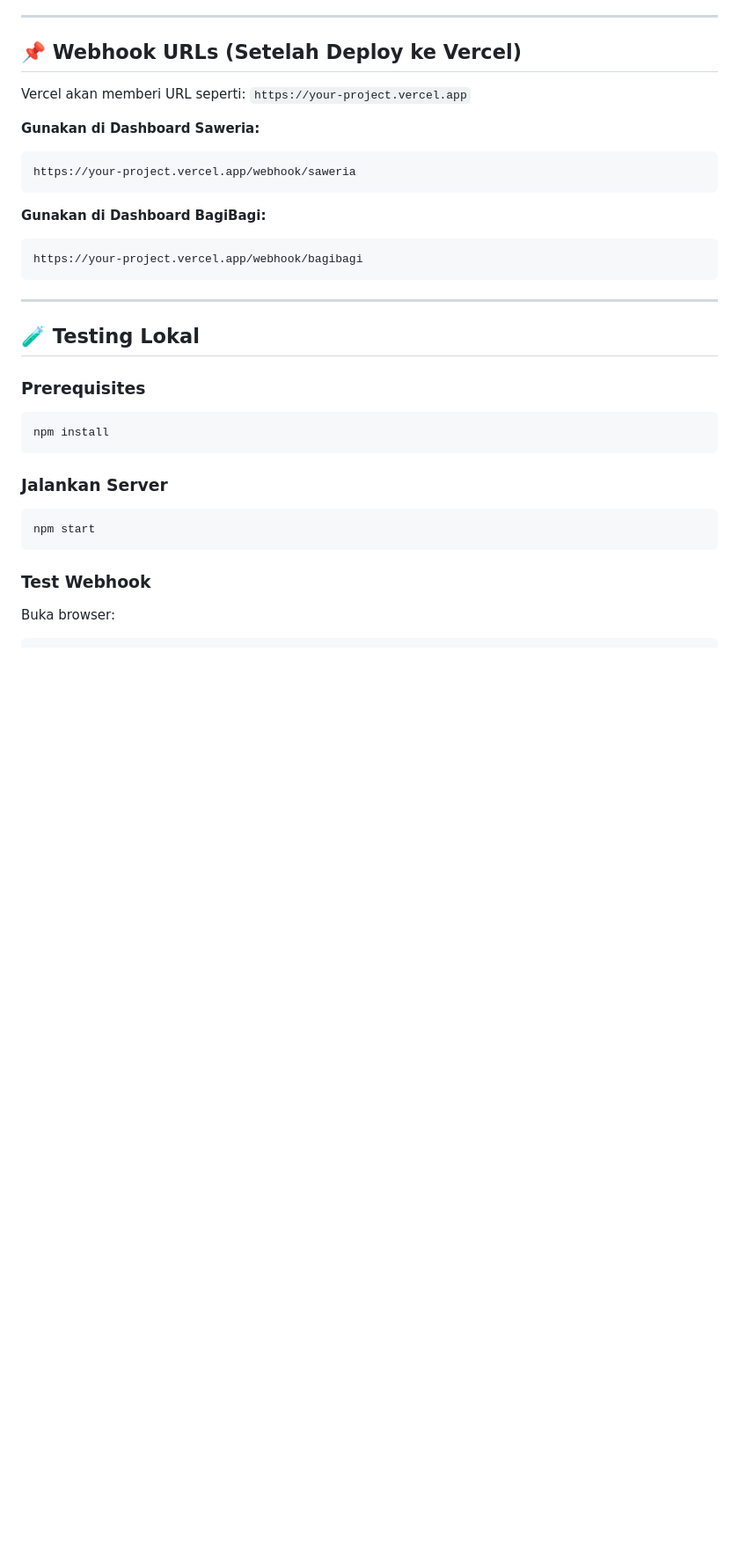
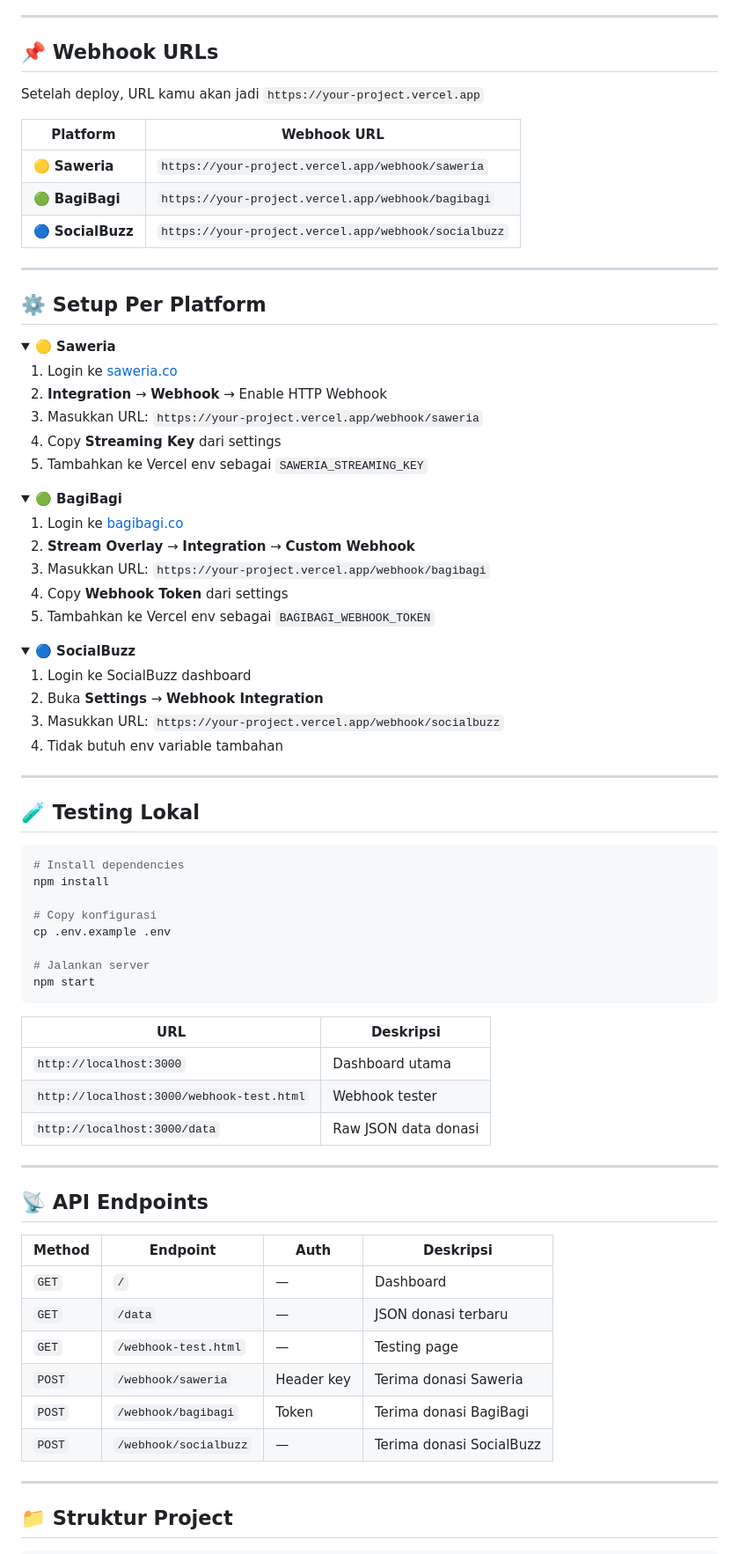
Before and after one commit to xellobabayo-star/uvasa-donation, a Markdown page: README.md, the part around one of its changes. Shown at 88% size. GitHub-like rendering; folded sections open; blank space fills up the shorter version.

````diff
--- a/README.md
+++ b/README.md
@@ -48,34 +128,88 @@ git push -u origin main
 
 ---
 
-## 📌 Webhook URLs (Setelah Deploy ke Vercel)
+## 📌 Webhook URLs
 
-Vercel akan memberi URL seperti: `https://your-project.vercel.app`
+Setelah deploy, URL kamu akan jadi `https://your-project.vercel.app`
 
-**Gunakan di Dashboard Saweria:**
-```
-https://your-project.vercel.app/webhook/saweria
-```
+| Platform | Webhook URL |
+|----------|------------|
+| 🟡 **Saweria** | `https://your-project.vercel.app/webhook/saweria` |
+| 🟢 **BagiBagi** | `https://your-project.vercel.app/webhook/bagibagi` |
+| 🔵 **SocialBuzz** | `https://your-project.vercel.app/webhook/socialbuzz` |
 
-**Gunakan di Dashboard BagiBagi:**
-```
-https://your-project.vercel.app/webhook/bagibagi
-```
+---
+
+## ⚙️ Setup Per Platform
+
+<details>
+<summary><b>🟡 Saweria</b></summary>
+
+1. Login ke [saweria.co](https://saweria.co)
+2. **Integration** → **Webhook** → Enable HTTP Webhook
+3. Masukkan URL: `https://your-project.vercel.app/webhook/saweria`
+4. Copy **Streaming Key** dari settings
+5. Tambahkan ke Vercel env sebagai `SAWERIA_STREAMING_KEY`
+
+</details>
+
+<details>
+<summary><b>🟢 BagiBagi</b></summary>
+
+1. Login ke [bagibagi.co](https://bagibagi.co)
+2. **Stream Overlay** → **Integration** → **Custom Webhook**
+3. Masukkan URL: `https://your-project.vercel.app/webhook/bagibagi`
+4. Copy **Webhook Token** dari settings
+5. Tambahkan ke Vercel env sebagai `BAGIBAGI_WEBHOOK_TOKEN`
+
+</details>
+
+<details>
+<summary><b>🔵 SocialBuzz</b></summary>
+
+1. Login ke SocialBuzz dashboard
+2. Buka **Settings** → **Webhook Integration**
+3. Masukkan URL: `https://your-project.vercel.app/webhook/socialbuzz`
+4. Tidak butuh env variable tambahan
+
+</details>
 
 ---
 
 ## 🧪 Testing Lokal
 
-### Prerequisites
 ```bash
+# Install dependencies
 npm install
-```
 
-### Jalankan Server
-```bash
+# Copy konfigurasi
+cp .env.example .env
+
+# Jalankan server
 npm start
 ```
 
-### Test Webhook
-Buka browser:
+| URL | Deskripsi |
+|-----|-----------|
+| `http://localhost:3000` | Dashboard utama |
+| `http://localhost:3000/webhook-test.html` | Webhook tester |
+| `http://localhost:3000/data` | Raw JSON data donasi |
+
+---
+
+## 📡 API Endpoints
+
+| Method | Endpoint | Auth | Deskripsi |
+|--------|----------|------|-----------|
+| `GET` | `/` | — | Dashboard |
+| `GET` | `/data` | — | JSON donasi terbaru |
+| `GET` | `/webhook-test.html` | — | Testing page |
+| `POST` | `/webhook/saweria` | Header key | Terima donasi Saweria |
+| `POST` | `/webhook/bagibagi` | Token | Terima donasi BagiBagi |
+| `POST` | `/webhook/socialbuzz` | — | Terima donasi SocialBuzz |
+
+---
+
+## 📁 Struktur Project
+
 ```
````
Also changed, not shown: other parts of README.md (+145 -109 lines).
